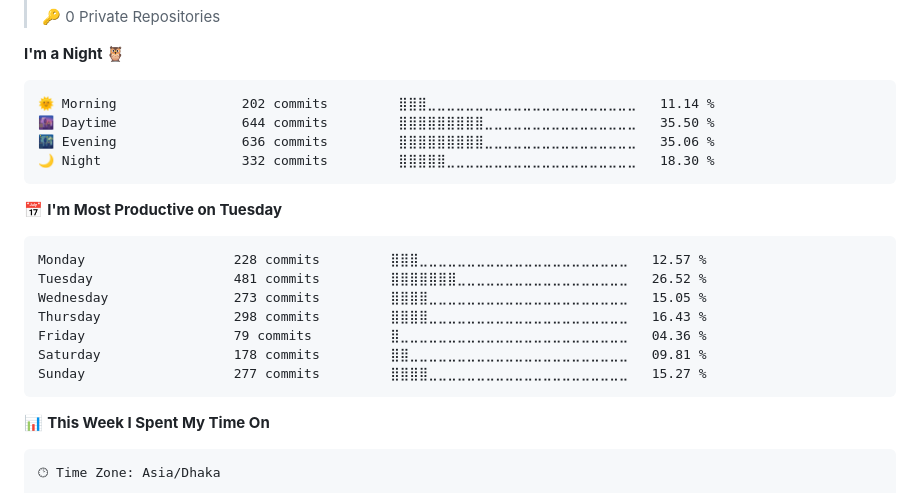
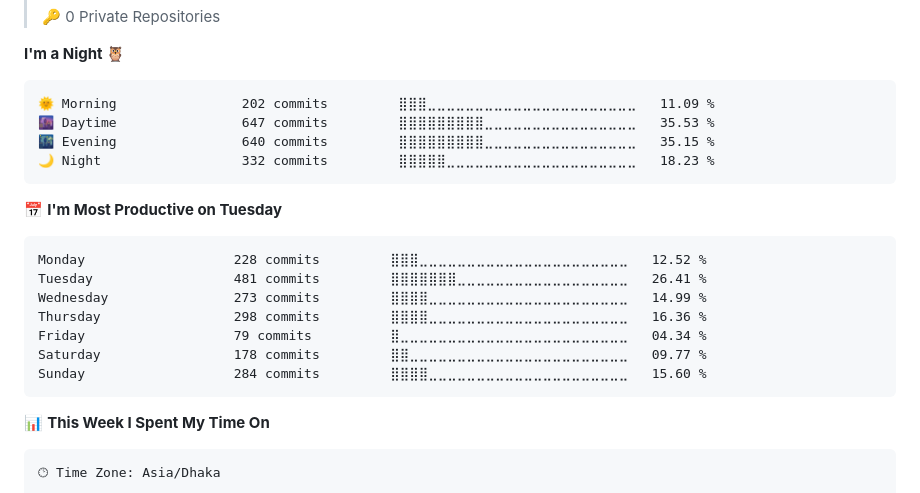
Before and after one commit to SadikHasanRafi/SadikHasanRafi, a Markdown page: README.md, the part around one of its changes. Drawn GitHub-style.

Commit message:
📊 Updated WakaTime development metrics

````diff
--- a/README.md
+++ b/README.md
@@ -142,21 +142,21 @@
 **I'm a Night 🦉**
 
 ```text
-🌞 Morning                202 commits         ⣿⣿⣿⣀⣀⣀⣀⣀⣀⣀⣀⣀⣀⣀⣀⣀⣀⣀⣀⣀⣀⣀⣀⣀⣀   11.14 %
-🌆 Daytime                644 commits         ⣿⣿⣿⣿⣿⣿⣿⣿⣿⣀⣀⣀⣀⣀⣀⣀⣀⣀⣀⣀⣀⣀⣀⣀⣀   35.50 %
-🌃 Evening                636 commits         ⣿⣿⣿⣿⣿⣿⣿⣿⣿⣀⣀⣀⣀⣀⣀⣀⣀⣀⣀⣀⣀⣀⣀⣀⣀   35.06 %
-🌙 Night                  332 commits         ⣿⣿⣿⣿⣿⣀⣀⣀⣀⣀⣀⣀⣀⣀⣀⣀⣀⣀⣀⣀⣀⣀⣀⣀⣀   18.30 %
+🌞 Morning                202 commits         ⣿⣿⣿⣀⣀⣀⣀⣀⣀⣀⣀⣀⣀⣀⣀⣀⣀⣀⣀⣀⣀⣀⣀⣀⣀   11.09 %
+🌆 Daytime                647 commits         ⣿⣿⣿⣿⣿⣿⣿⣿⣿⣀⣀⣀⣀⣀⣀⣀⣀⣀⣀⣀⣀⣀⣀⣀⣀   35.53 %
+🌃 Evening                640 commits         ⣿⣿⣿⣿⣿⣿⣿⣿⣿⣀⣀⣀⣀⣀⣀⣀⣀⣀⣀⣀⣀⣀⣀⣀⣀   35.15 %
+🌙 Night                  332 commits         ⣿⣿⣿⣿⣿⣀⣀⣀⣀⣀⣀⣀⣀⣀⣀⣀⣀⣀⣀⣀⣀⣀⣀⣀⣀   18.23 %
 ```
 📅 **I'm Most Productive on Tuesday**
 
 ```text
-Monday                   228 commits         ⣿⣿⣿⣀⣀⣀⣀⣀⣀⣀⣀⣀⣀⣀⣀⣀⣀⣀⣀⣀⣀⣀⣀⣀⣀   12.57 %
-Tuesday                  481 commits         ⣿⣿⣿⣿⣿⣿⣿⣀⣀⣀⣀⣀⣀⣀⣀⣀⣀⣀⣀⣀⣀⣀⣀⣀⣀   26.52 %
-Wednesday                273 commits         ⣿⣿⣿⣿⣀⣀⣀⣀⣀⣀⣀⣀⣀⣀⣀⣀⣀⣀⣀⣀⣀⣀⣀⣀⣀   15.05 %
-Thursday                 298 commits         ⣿⣿⣿⣿⣀⣀⣀⣀⣀⣀⣀⣀⣀⣀⣀⣀⣀⣀⣀⣀⣀⣀⣀⣀⣀   16.43 %
-Friday                   79 commits          ⣿⣀⣀⣀⣀⣀⣀⣀⣀⣀⣀⣀⣀⣀⣀⣀⣀⣀⣀⣀⣀⣀⣀⣀⣀   04.36 %
-Saturday                 178 commits         ⣿⣿⣀⣀⣀⣀⣀⣀⣀⣀⣀⣀⣀⣀⣀⣀⣀⣀⣀⣀⣀⣀⣀⣀⣀   09.81 %
-Sunday                   277 commits         ⣿⣿⣿⣿⣀⣀⣀⣀⣀⣀⣀⣀⣀⣀⣀⣀⣀⣀⣀⣀⣀⣀⣀⣀⣀   15.27 %
+Monday                   228 commits         ⣿⣿⣿⣀⣀⣀⣀⣀⣀⣀⣀⣀⣀⣀⣀⣀⣀⣀⣀⣀⣀⣀⣀⣀⣀   12.52 %
+Tuesday                  481 commits         ⣿⣿⣿⣿⣿⣿⣿⣀⣀⣀⣀⣀⣀⣀⣀⣀⣀⣀⣀⣀⣀⣀⣀⣀⣀   26.41 %
+Wednesday                273 commits         ⣿⣿⣿⣿⣀⣀⣀⣀⣀⣀⣀⣀⣀⣀⣀⣀⣀⣀⣀⣀⣀⣀⣀⣀⣀   14.99 %
+Thursday                 298 commits         ⣿⣿⣿⣿⣀⣀⣀⣀⣀⣀⣀⣀⣀⣀⣀⣀⣀⣀⣀⣀⣀⣀⣀⣀⣀   16.36 %
+Friday                   79 commits          ⣿⣀⣀⣀⣀⣀⣀⣀⣀⣀⣀⣀⣀⣀⣀⣀⣀⣀⣀⣀⣀⣀⣀⣀⣀   04.34 %
+Saturday                 178 commits         ⣿⣿⣀⣀⣀⣀⣀⣀⣀⣀⣀⣀⣀⣀⣀⣀⣀⣀⣀⣀⣀⣀⣀⣀⣀   09.77 %
+Sunday                   284 commits         ⣿⣿⣿⣿⣀⣀⣀⣀⣀⣀⣀⣀⣀⣀⣀⣀⣀⣀⣀⣀⣀⣀⣀⣀⣀   15.60 %
 ```
 
 
````
Also changed, not shown: other parts of README.md (+1 -1 lines), assets/bar_graph.png.
